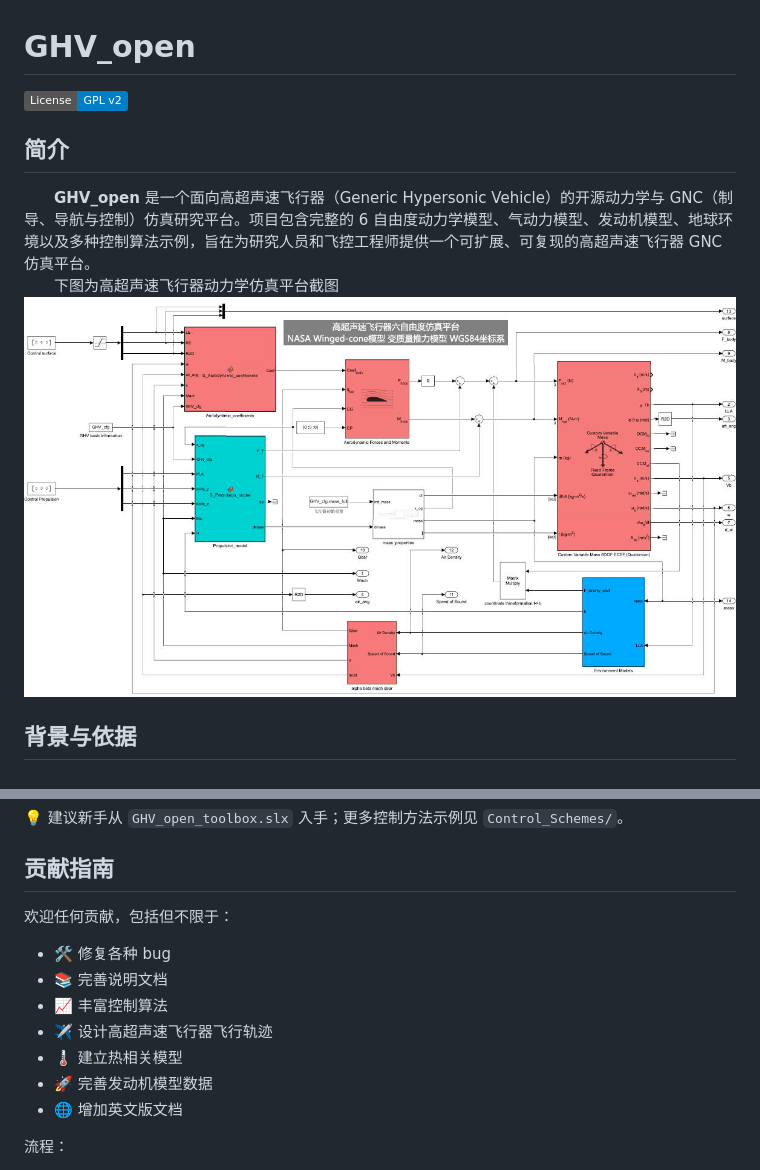
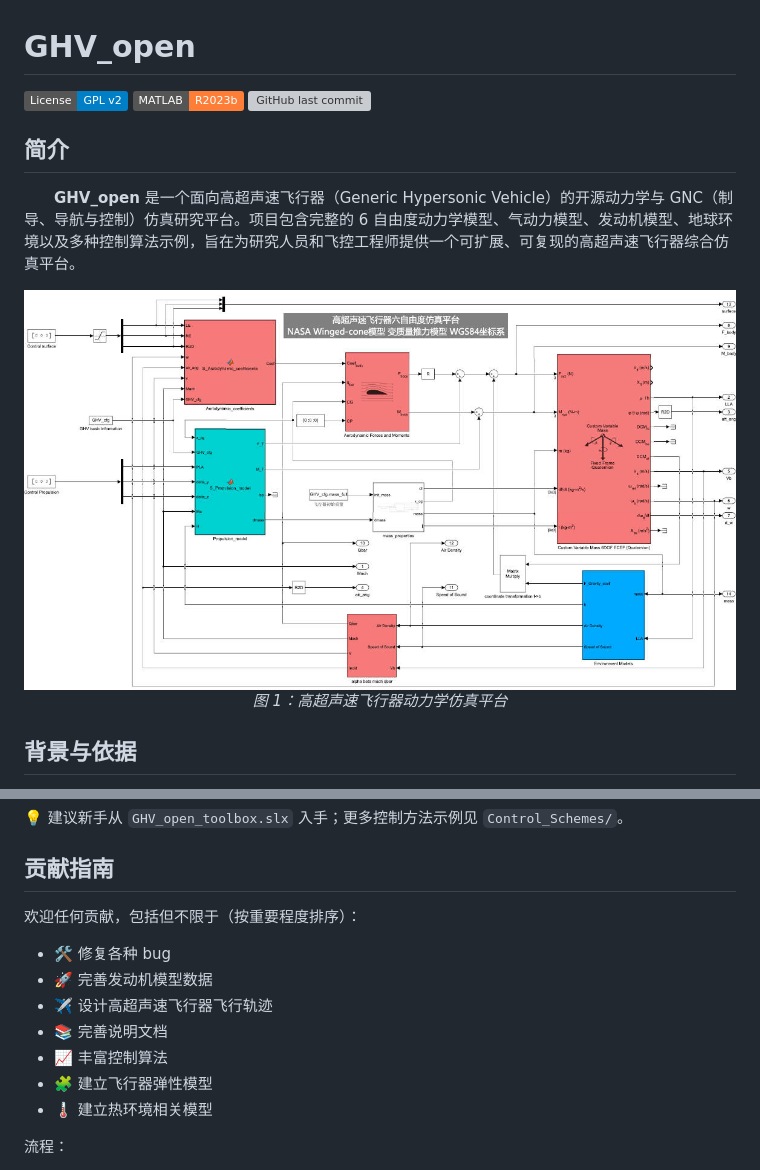
Before and after one commit to blueWALL-E/GHV_open, a Markdown page: readme.md, 2 parts joined by grey strips. GitHub-like rendering; badges without logos; grey boxes are pictures that could not be loaded.

Commit message:
feat(docs): 更新readme文档，添加仿真平台截图并优化贡献指南

```diff
--- a/readme.md
+++ b/readme.md
@@ -10,13 +10,22 @@
 
 # GHV_open
 
-[![License: GPL‑2.0](https://img.shields.io/badge/License-GPL%20v2-blue.svg)](LICENSE)
+[![License: GPL‑2.0](https://img.shields.io/badge/License-GPL%20v2-blue.svg)](LICENSE) ![MATLAB](https://img.shields.io/badge/MATLAB-R2023b-orange?logo=matlab) ![GitHub last commit](https://img.shields.io/github/last-commit/blueWALL-E/GHV_open)
 
 ## 简介
 
-&emsp;&emsp;**GHV_open** 是一个面向高超声速飞行器（Generic Hypersonic Vehicle）的开源动力学与 GNC（制导、导航与控制）仿真研究平台。项目包含完整的 6 自由度动力学模型、气动力模型、发动机模型、地球环境以及多种控制算法示例，旨在为研究人员和飞控工程师提供一个可扩展、可复现的高超声速飞行器 GNC 仿真平台。
+&emsp;&emsp;**GHV_open** 是一个面向高超声速飞行器（Generic Hypersonic Vehicle）的开源动力学与 GNC（制导、导航与控制）仿真研究平台。项目包含完整的 6 自由度动力学模型、气动力模型、发动机模型、地球环境以及多种控制算法示例，旨在为研究人员和飞控工程师提供一个可扩展、可复现的高超声速飞行器综合仿真平台。
+
+<p align="center">
+  <img src="docs/仿真平台截图.jpg" alt="GHV_open **picture**" width="100%">
+  <br>
+  <em>图 1：高超声速飞行器动力学仿真平台</em>
+</p>
+
+<!--
 &emsp;&emsp;下图为高超声速飞行器动力学仿真平台截图
 ![GHV 模型结构](docs/仿真平台截图.jpg)
+-->
 
 ## 背景与依据
 
@@ -109,15 +118,15 @@ init;  % 加载项目路径与默认配置
 
 ## 贡献指南
 
-欢迎任何贡献，包括但不限于：
+欢迎任何贡献，包括但不限于（按重要程度排序）：
 
 - 🛠️  修复各种 bug
+- 🚀  完善发动机模型数据
+- ✈️  设计高超声速飞行器飞行轨迹
 - 📚  完善说明文档
 - 📈  丰富控制算法
-- ✈️  设计高超声速飞行器飞行轨迹
-- 🌡️  建立热相关模型
-- 🚀  完善发动机模型数据
-- 🌐  增加英文版文档
+- 🧩 建立飞行器弹性模型
+- 🌡️  建立热环境相关模型
 
 流程：
 
```
Also changed, not shown: other parts of readme.md (+1 -1 lines).
